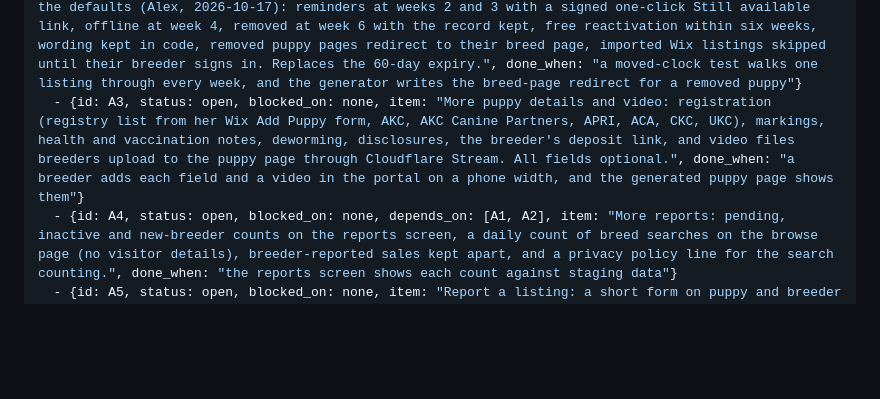
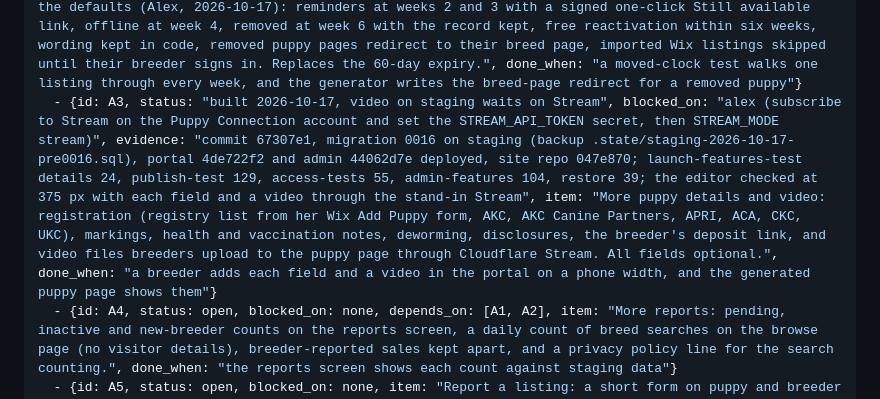
Before and after one commit to alexharper24/puppyconnection-website-repo, a Markdown page: app/docs/launch-workplan.md, the part around the change. Drawn GitHub-style; blank space fills up the shorter version.

Commit message:
Mark puppy details and video built in the launch workplan
Co-Authored-By: Claude Opus 5.5 <noreply@anthropic.com>

```diff
--- a/app/docs/launch-workplan.md
+++ b/app/docs/launch-workplan.md
@@ -20,7 +20,7 @@ items:
   # S1 Launch additions build (code). Defaults are in hs-proposals/puppyconnection/scope.py.
   - {id: A1, status: open, blocked_on: none, item: "Listing review as settled by Alex (2026-10-17): breeders are approved once, at sign-up and profile setup, which is built; approved breeders then add litters and puppies with no further approval, which is how the portal works today; the photo quality check (A9) guards every photo. What is left here is confirming nothing in the portal or admin implies per-listing approval, and that the admin can put a breeder back under review after a report (A5).", done_when: "a test shows an approved breeder's paid puppy publishing with no approval step, and the admin can suspend and reinstate a breeder after a report"}
   - {id: A2, status: open, blocked_on: none, depends_on: [], item: "Week-by-week inactivity schedule on the defaults (Alex, 2026-10-17): reminders at weeks 2 and 3 with a signed one-click Still available link, offline at week 4, removed at week 6 with the record kept, free reactivation within six weeks, wording kept in code, removed puppy pages redirect to their breed page, imported Wix listings skipped until their breeder signs in. Replaces the 60-day expiry.", done_when: "a moved-clock test walks one listing through every week, and the generator writes the breed-page redirect for a removed puppy"}
-  - {id: A3, status: open, blocked_on: none, item: "More puppy details and video: registration (registry list from her Wix Add Puppy form, AKC, AKC Canine Partners, APRI, ACA, CKC, UKC), markings, health and vaccination notes, deworming, disclosures, the breeder's deposit link, and video files breeders upload to the puppy page through Cloudflare Stream. All fields optional.", done_when: "a breeder adds each field and a video in the portal on a phone width, and the generated puppy page shows them"}
+  - {id: A3, status: "built 2026-10-17, video on staging waits on Stream", blocked_on: "alex (subscribe to Stream on the Puppy Connection account and set the STREAM_API_TOKEN secret, then STREAM_MODE stream)", evidence: "commit 67307e1, migration 0016 on staging (backup .state/staging-2026-10-17-pre0016.sql), portal 4de722f2 and admin 44062d7e deployed, site repo 047e870; launch-features-test details 24, publish-test 129, access-tests 55, admin-features 104, restore 39; the editor checked at 375 px with each field and a video through the stand-in Stream", item: "More puppy details and video: registration (registry list from her Wix Add Puppy form, AKC, AKC Canine Partners, APRI, ACA, CKC, UKC), markings, health and vaccination notes, deworming, disclosures, the breeder's deposit link, and video files breeders upload to the puppy page through Cloudflare Stream. All fields optional.", done_when: "a breeder adds each field and a video in the portal on a phone width, and the generated puppy page shows them"}
   - {id: A4, status: open, blocked_on: none, depends_on: [A1, A2], item: "More reports: pending, inactive and new-breeder counts on the reports screen, a daily count of breed searches on the browse page (no visitor details), breeder-reported sales kept apart, and a privacy policy line for the search counting.", done_when: "the reports screen shows each count against staging data"}
   - {id: A5, status: open, blocked_on: none, item: "Report a listing: a short form on puppy and breeder pages with Turnstile and the rate limiter, a reports table and admin list, and an email to Amber.", done_when: "a report from the site lands in the admin list and the email log"}
   - {id: A6, status: open, blocked_on: "amber (the statement wording, content ask)", item: "Seller statement on every puppy page, and a box the breeder ticks once with the listing terms acknowledging the breeder is the seller.", done_when: "the statement shows on generated puppy pages and the acknowledgment date is stored"}
```
